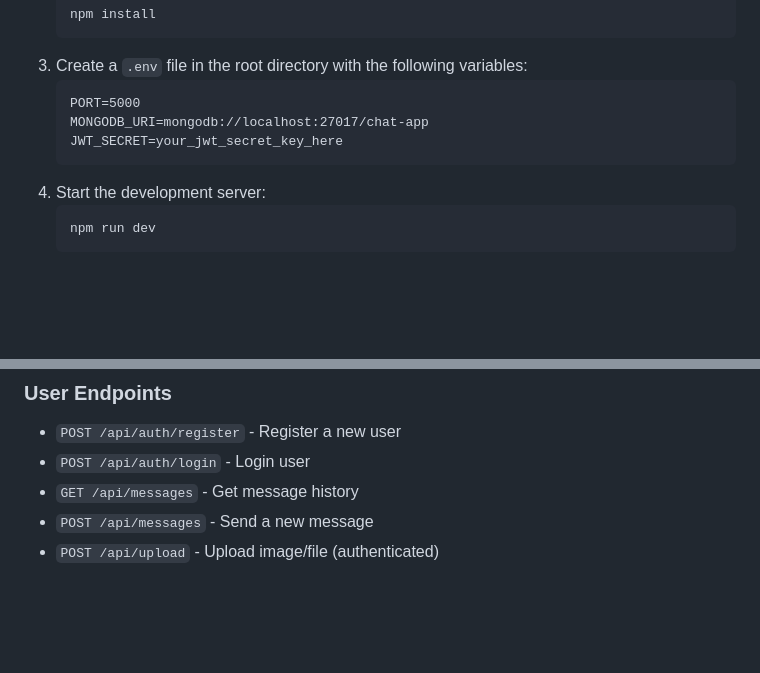
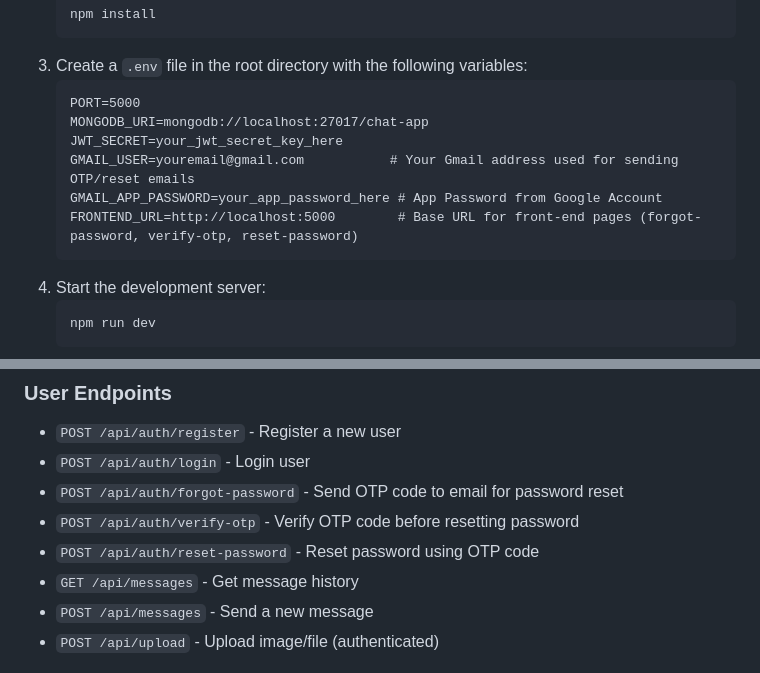
Before and after one commit to dinhvien04/RealTimeChat, a Markdown page: README.md, 2 parts joined by grey strips. GitHub-like rendering; blank space fills up the shorter version.

````diff
--- a/README.md
+++ b/README.md
@@ -72,6 +72,9 @@ A modern real-time chat application built with Node.js, Express, Socket.IO, and
    PORT=5000
    MONGODB_URI=mongodb://localhost:27017/chat-app
    JWT_SECRET=your_jwt_secret_key_here
+   GMAIL_USER=youremail@gmail.com           # Your Gmail address used for sending OTP/reset emails
+   GMAIL_APP_PASSWORD=your_app_password_here # App Password from Google Account
+   FRONTEND_URL=http://localhost:5000        # Base URL for front-end pages (forgot-password, verify-otp, reset-password)
    ```
 4. Start the development server:
    ```bash
@@ -99,6 +102,9 @@ A modern real-time chat application built with Node.js, Express, Socket.IO, and
 ### User Endpoints
 - `POST /api/auth/register` - Register a new user
 - `POST /api/auth/login` - Login user
+- `POST /api/auth/forgot-password` - Send OTP code to email for password reset
+- `POST /api/auth/verify-otp` - Verify OTP code before resetting password
+- `POST /api/auth/reset-password` - Reset password using OTP code
 - `GET /api/messages` - Get message history
 - `POST /api/messages` - Send a new message
 - `POST /api/upload` - Upload image/file (authenticated)
````
